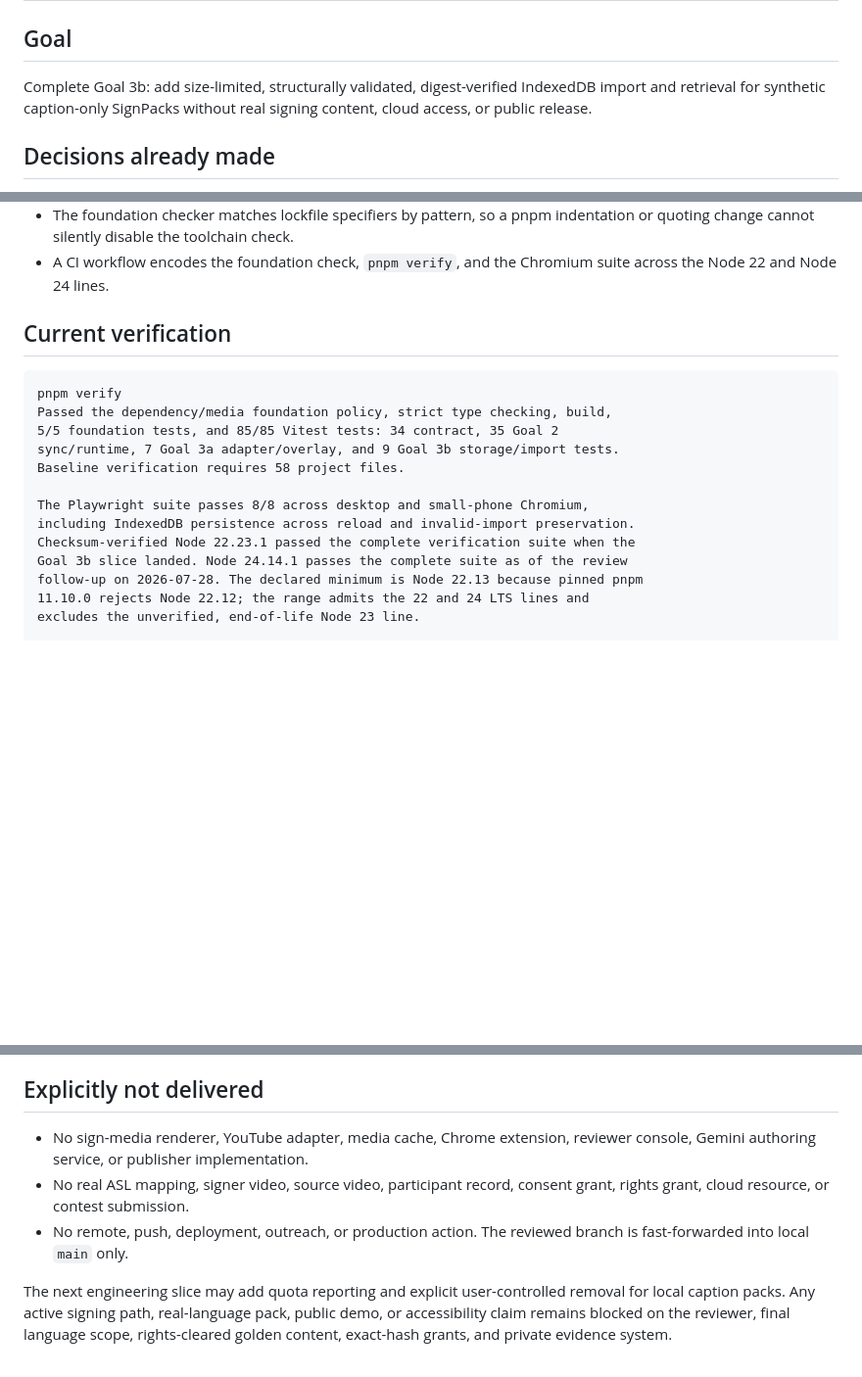
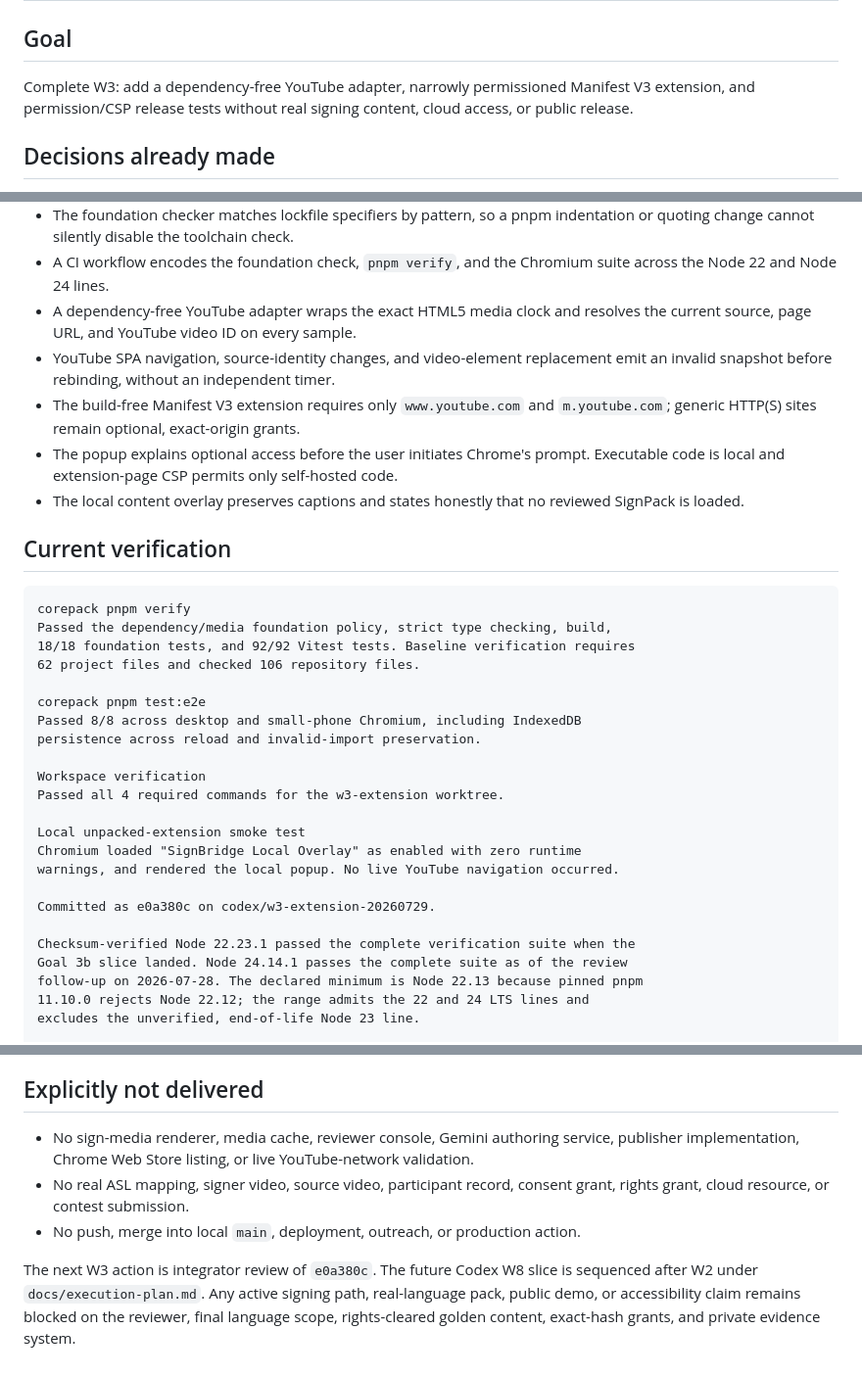
Before and after one commit to Omarzaf/signbridge-overlay, a Markdown page: HANDOFF.md, 3 parts joined by grey strips. Shown at 98% size. Drawn GitHub-style; blank space fills up the shorter version.

Commit message:
docs(handoff): record W3 delivery and verification

````diff
--- a/HANDOFF.md
+++ b/HANDOFF.md
@@ -2,9 +2,9 @@
 
 ## Goal
 
-Complete Goal 3b: add size-limited, structurally validated, digest-verified
-IndexedDB import and retrieval for synthetic caption-only SignPacks without
-real signing content, cloud access, or public release.
+Complete W3: add a dependency-free YouTube adapter, narrowly permissioned
+Manifest V3 extension, and permission/CSP release tests without real signing
+content, cloud access, or public release.
 
 ## Decisions already made
 
@@ -71,18 +71,38 @@ real signing content, cloud access, or public release.
   indentation or quoting change cannot silently disable the toolchain check.
 - A CI workflow encodes the foundation check, `pnpm verify`, and the Chromium
   suite across the Node 22 and Node 24 lines.
+- A dependency-free YouTube adapter wraps the exact HTML5 media clock and
+  resolves the current source, page URL, and YouTube video ID on every sample.
+- YouTube SPA navigation, source-identity changes, and video-element replacement
+  emit an invalid snapshot before rebinding, without an independent timer.
+- The build-free Manifest V3 extension requires only `www.youtube.com` and
+  `m.youtube.com`; generic HTTP(S) sites remain optional, exact-origin grants.
+- The popup explains optional access before the user initiates Chrome's prompt.
+  Executable code is local and extension-page CSP permits only self-hosted code.
+- The local content overlay preserves captions and states honestly that no
+  reviewed SignPack is loaded.
 
 ## Current verification
 
 ```text
-pnpm verify
+corepack pnpm verify
 Passed the dependency/media foundation policy, strict type checking, build,
-5/5 foundation tests, and 85/85 Vitest tests: 34 contract, 35 Goal 2
-sync/runtime, 7 Goal 3a adapter/overlay, and 9 Goal 3b storage/import tests.
-Baseline verification requires 58 project files.
+18/18 foundation tests, and 92/92 Vitest tests. Baseline verification requires
+62 project files and checked 106 repository files.
 
-The Playwright suite passes 8/8 across desktop and small-phone Chromium,
-including IndexedDB persistence across reload and invalid-import preservation.
+corepack pnpm test:e2e
+Passed 8/8 across desktop and small-phone Chromium, including IndexedDB
+persistence across reload and invalid-import preservation.
+
+Workspace verification
+Passed all 4 required commands for the w3-extension worktree.
+
+Local unpacked-extension smoke test
+Chromium loaded "SignBridge Local Overlay" as enabled with zero runtime
+warnings, and rendered the local popup. No live YouTube navigation occurred.
+
+Committed as e0a380c on codex/w3-extension-20260729.
+
 Checksum-verified Node 22.23.1 passed the complete verification suite when the
 Goal 3b slice landed. Node 24.14.1 passes the complete suite as of the review
 follow-up on 2026-07-28. The declared minimum is Node 22.13 because pinned pnpm
@@ -120,16 +140,15 @@ remote, so CI remains unproven until one is configured.
 
 ## Explicitly not delivered
 
-- No sign-media renderer, YouTube adapter, media cache, Chrome
-  extension, reviewer console, Gemini authoring service, or publisher
-  implementation.
+- No sign-media renderer, media cache, reviewer console, Gemini authoring
+  service, publisher implementation, Chrome Web Store listing, or live
+  YouTube-network validation.
 - No real ASL mapping, signer video, source video, participant record, consent
   grant, rights grant, cloud resource, or contest submission.
-- No remote, push, deployment, outreach, or production action. The reviewed
-  branch is fast-forwarded into local `main` only.
+- No push, merge into local `main`, deployment, outreach, or production action.
 
-The next engineering slice may add quota reporting and explicit user-controlled
-removal for local caption packs. Any active signing path, real-language pack,
-public demo, or accessibility claim remains blocked on the reviewer, final
-language scope, rights-cleared golden content, exact-hash grants, and private
-evidence system.
+The next W3 action is integrator review of `e0a380c`. The future Codex W8 slice
+is sequenced after W2 under `docs/execution-plan.md`. Any active signing path,
+real-language pack, public demo, or accessibility claim remains blocked on
+the reviewer, final language scope, rights-cleared golden content, exact-hash
+grants, and private evidence system.
````
